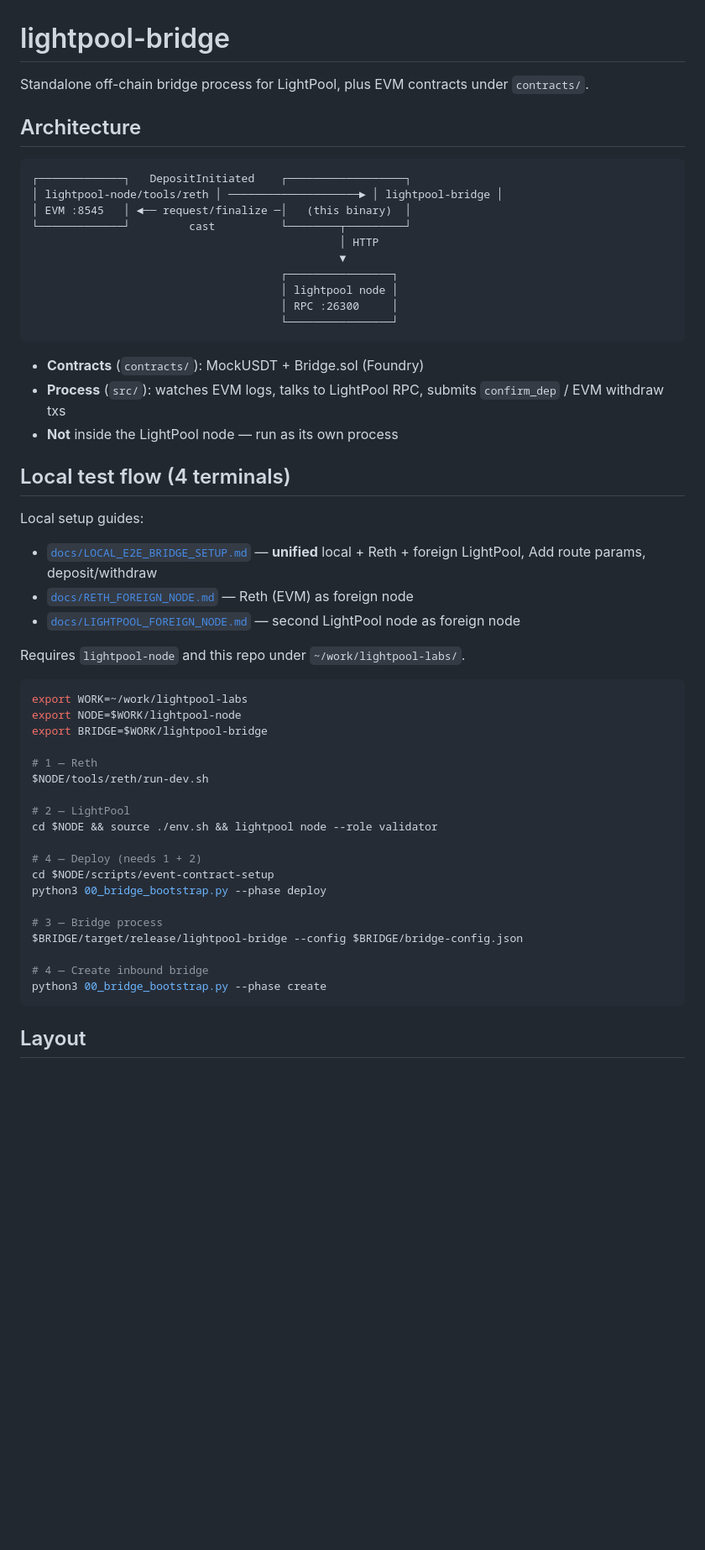
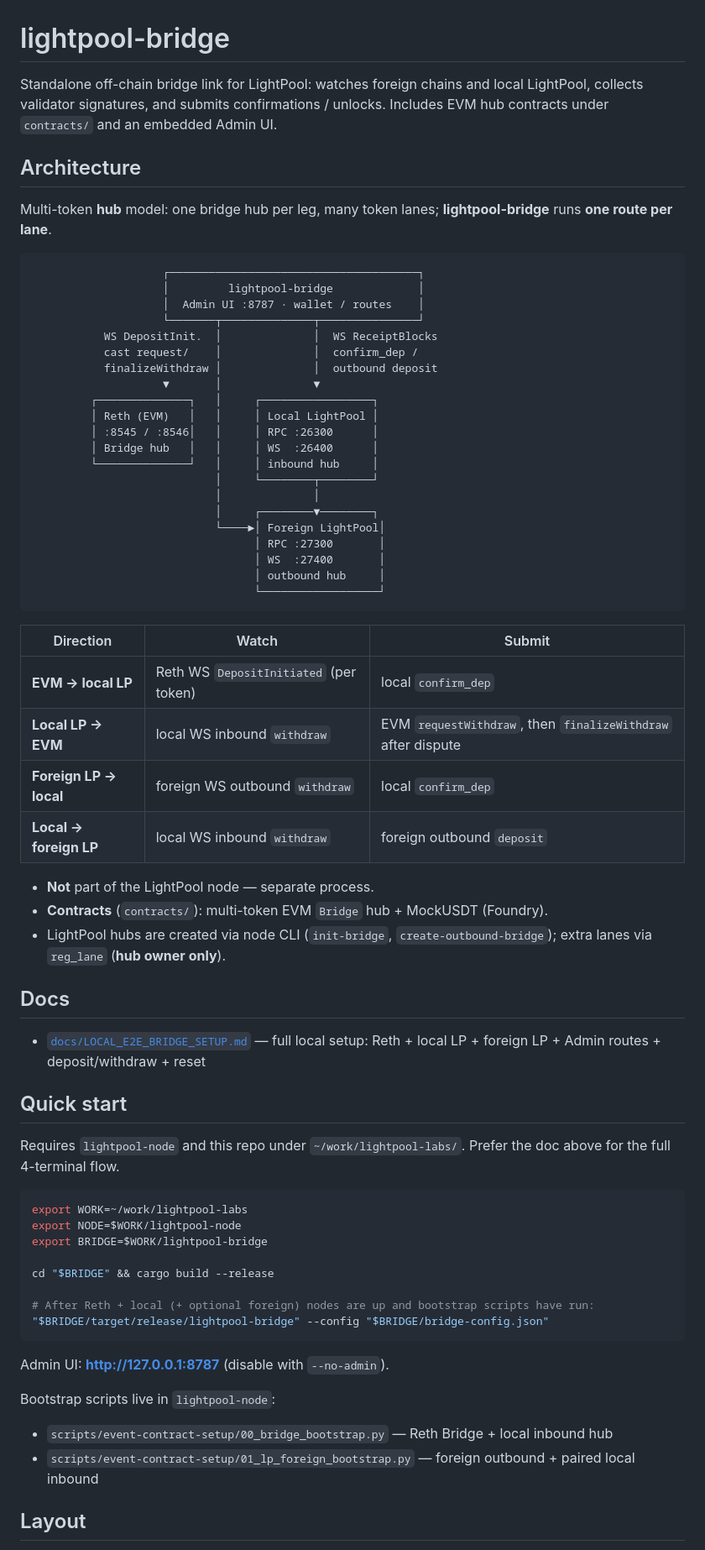
Before and after one commit to lightpool-labs/lightpool-bridge, a Markdown page: README.md, the part around one of its changes. Shown at 84% size. GitHub-like rendering; blank space fills up the shorter version.

Commit message:
add foreign lightpool

````diff
--- a/README.md
+++ b/README.md
@@ -1,57 +1,71 @@
 # lightpool-bridge
 
-Standalone off-chain bridge process for LightPool, plus EVM contracts under `contracts/`.
+Standalone off-chain bridge link for LightPool: watches foreign chains and local LightPool, collects validator signatures, and submits confirmations / unlocks. Includes EVM hub contracts under `contracts/` and an embedded Admin UI.
 
 ## Architecture
 
+Multi-token **hub** model: one bridge hub per leg, many token lanes; **lightpool-bridge** runs **one route per lane**.
+
 ```text
-┌─────────────┐   DepositInitiated    ┌──────────────────┐
-│ lightpool-node/tools/reth │ ────────────────────► │ lightpool-bridge │
-│ EVM :8545   │ ◄── request/finalize ─│   (this binary)  │
-└─────────────┘         cast          └────────┬─────────┘
-                                               │ HTTP
-                                               ▼
-                                      ┌────────────────┐
-                                      │ lightpool node │
-                                      │ RPC :26300     │
-                                      └────────────────┘
+                    ┌──────────────────────────────────────┐
+                    │         lightpool-bridge             │
+                    │  Admin UI :8787 · wallet / routes    │
+                    └───────┬──────────────┬───────────────┘
+           WS DepositInit.  │              │  WS ReceiptBlocks
+           cast request/    │              │  confirm_dep /
+           finalizeWithdraw │              │  outbound deposit
+                    ▼       │              ▼
+         ┌──────────────┐   │     ┌─────────────────┐
+         │ Reth (EVM)   │   │     │ Local LightPool │
+         │ :8545 / :8546│   │     │ RPC :26300      │
+         │ Bridge hub   │   │     │ WS  :26400      │
+         └──────────────┘   │     │ inbound hub     │
+                            │     └────────┬────────┘
+                            │              │
+                            │     ┌────────▼────────┐
+                            └────►│ Foreign LightPool│
+                                  │ RPC :27300       │
+                                  │ WS  :27400       │
+                                  │ outbound hub     │
+                                  └──────────────────┘
 ```
 
-- **Contracts** (`contracts/`): MockUSDT + Bridge.sol (Foundry)
-- **Process** (`src/`): watches EVM logs, talks to LightPool RPC, submits `confirm_dep` / EVM withdraw txs
-- **Not** inside the LightPool node — run as its own process
+| Direction | Watch | Submit |
+| --- | --- | --- |
+| **EVM → local LP** | Reth WS `DepositInitiated` (per token) | local `confirm_dep` |
+| **Local LP → EVM** | local WS inbound `withdraw` | EVM `requestWithdraw`, then `finalizeWithdraw` after dispute |
+| **Foreign LP → local** | foreign WS outbound `withdraw` | local `confirm_dep` |
+| **Local → foreign LP** | local WS inbound `withdraw` | foreign outbound `deposit` |
 
-## Local test flow (4 terminals)
+- **Not** part of the LightPool node — separate process.
+- **Contracts** (`contracts/`): multi-token EVM `Bridge` hub + MockUSDT (Foundry).
+- LightPool hubs are created via node CLI (`init-bridge`, `create-outbound-bridge`); extra lanes via `reg_lane` (**hub owner only**).
 
-Local setup guides:
+## Docs
 
-- [`docs/LOCAL_E2E_BRIDGE_SETUP.md`](docs/LOCAL_E2E_BRIDGE_SETUP.md) — **unified** local + Reth + foreign LightPool, Add route params, deposit/withdraw
-- [`docs/RETH_FOREIGN_NODE.md`](docs/RETH_FOREIGN_NODE.md) — Reth (EVM) as foreign node
-- [`docs/LIGHTPOOL_FOREIGN_NODE.md`](docs/LIGHTPOOL_FOREIGN_NODE.md) — second LightPool node as foreign node
+- [`docs/LOCAL_E2E_BRIDGE_SETUP.md`](docs/LOCAL_E2E_BRIDGE_SETUP.md) — full local setup: Reth + local LP + foreign LP + Admin routes + deposit/withdraw + reset
 
-Requires `lightpool-node` and this repo under `~/work/lightpool-labs/`.
+## Quick start
+
+Requires `lightpool-node` and this repo under `~/work/lightpool-labs/`. Prefer the doc above for the full 4-terminal flow.
 
 ```bash
 export WORK=~/work/lightpool-labs
 export NODE=$WORK/lightpool-node
 export BRIDGE=$WORK/lightpool-bridge
 
-# 1 — Reth
-$NODE/tools/reth/run-dev.sh
+cd "$BRIDGE" && cargo build --release
 
-# 2 — LightPool
-cd $NODE && source ./env.sh && lightpool node --role validator
+# After Reth + local (+ optional foreign) nodes are up and bootstrap scripts have run:
+"$BRIDGE/target/release/lightpool-bridge" --config "$BRIDGE/bridge-config.json"
+```
 
-# 4 — Deploy (needs 1 + 2)
-cd $NODE/scripts/event-contract-setup
-python3 00_bridge_bootstrap.py --phase deploy
+Admin UI: **http://127.0.0.1:8787** (disable with `--no-admin`).
 
-# 3 — Bridge process
-$BRIDGE/target/release/lightpool-bridge --config $BRIDGE/bridge-config.json
+Bootstrap scripts live in `lightpool-node`:
 
-# 4 — Create inbound bridge
-python3 00_bridge_bootstrap.py --phase create
-```
+- `scripts/event-contract-setup/00_bridge_bootstrap.py` — Reth Bridge + local inbound hub
+- `scripts/event-contract-setup/01_lp_foreign_bootstrap.py` — foreign outbound + paired local inbound
 
 ## Layout
 
````
Also changed, not shown: other parts of README.md (+18 -19 lines), docs/LOCAL_E2E_BRIDGE_SETUP.md (+0 -2 lines).
